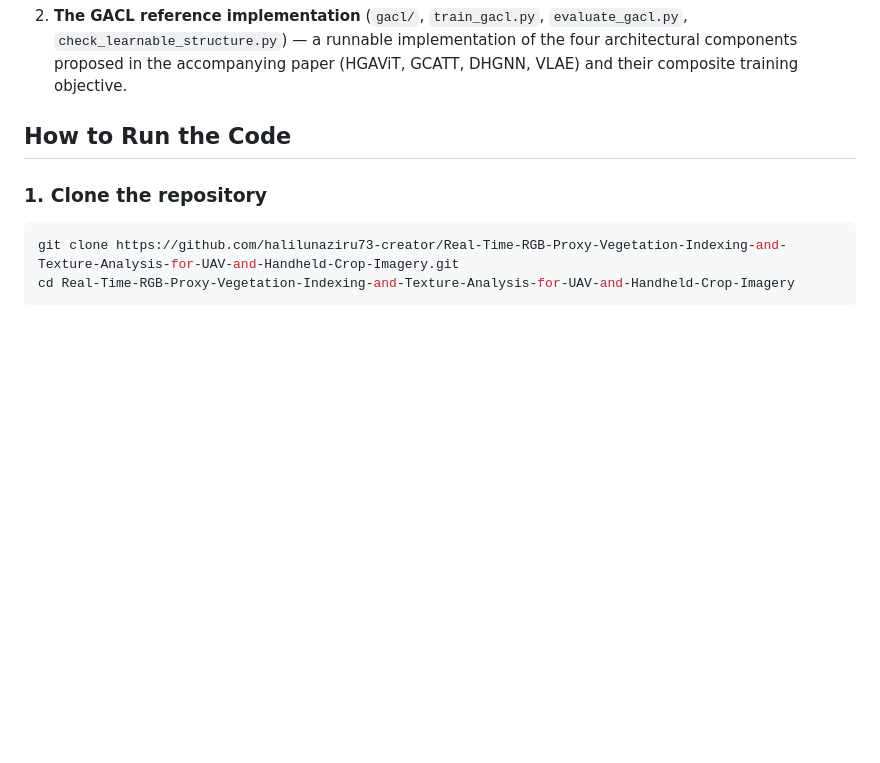
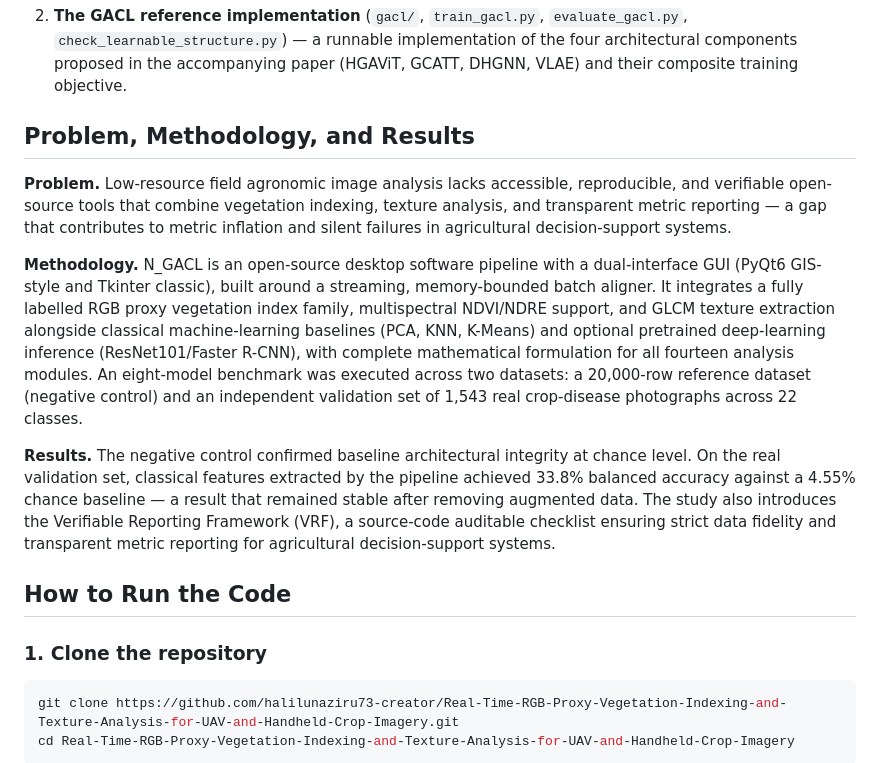
Before and after one commit to halilunaziru73-creator/Real-Time-RGB-Proxy-Vegetation-Indexing-and-Texture-Analysis-for-UAV-and-Handheld-Crop-Imagery, a Markdown page: README.md, the part around the change. GitHub-like rendering; blank space fills up the shorter version.

Commit message:
Add Problem, Methodology, and Results section from manuscript

```diff
--- a/README.md
+++ b/README.md
@@ -18,6 +18,15 @@ two complementary components:
    `evaluate_gacl.py`, `check_learnable_structure.py`) — a runnable implementation
    of the four architectural components proposed in the accompanying paper
    (HGAViT, GCATT, DHGNN, VLAE) and their composite training objective.
+
+
+## Problem, Methodology, and Results
+
+**Problem.** Low-resource field agronomic image analysis lacks accessible, reproducible, and verifiable open-source tools that combine vegetation indexing, texture analysis, and transparent metric reporting — a gap that contributes to metric inflation and silent failures in agricultural decision-support systems.
+
+**Methodology.** N_GACL is an open-source desktop software pipeline with a dual-interface GUI (PyQt6 GIS-style and Tkinter classic), built around a streaming, memory-bounded batch aligner. It integrates a fully labelled RGB proxy vegetation index family, multispectral NDVI/NDRE support, and GLCM texture extraction alongside classical machine-learning baselines (PCA, KNN, K-Means) and optional pretrained deep-learning inference (ResNet101/Faster R-CNN), with complete mathematical formulation for all fourteen analysis modules. An eight-model benchmark was executed across two datasets: a 20,000-row reference dataset (negative control) and an independent validation set of 1,543 real crop-disease photographs across 22 classes.
+
+**Results.** The negative control confirmed baseline architectural integrity at chance level. On the real validation set, classical features extracted by the pipeline achieved 33.8% balanced accuracy against a 4.55% chance baseline — a result that remained stable after removing augmented data. The study also introduces the Verifiable Reporting Framework (VRF), a source-code auditable checklist ensuring strict data fidelity and transparent metric reporting for agricultural decision-support systems.
 
 ## How to Run the Code
 
```
